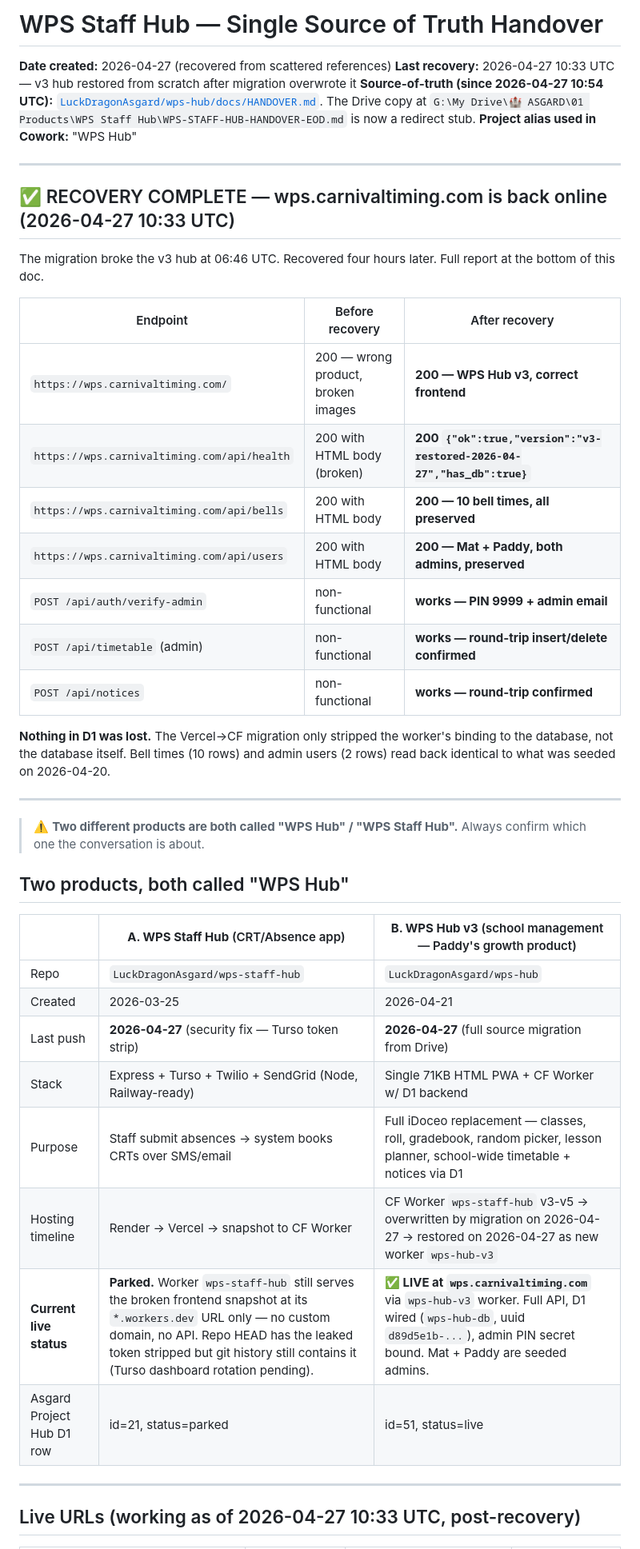
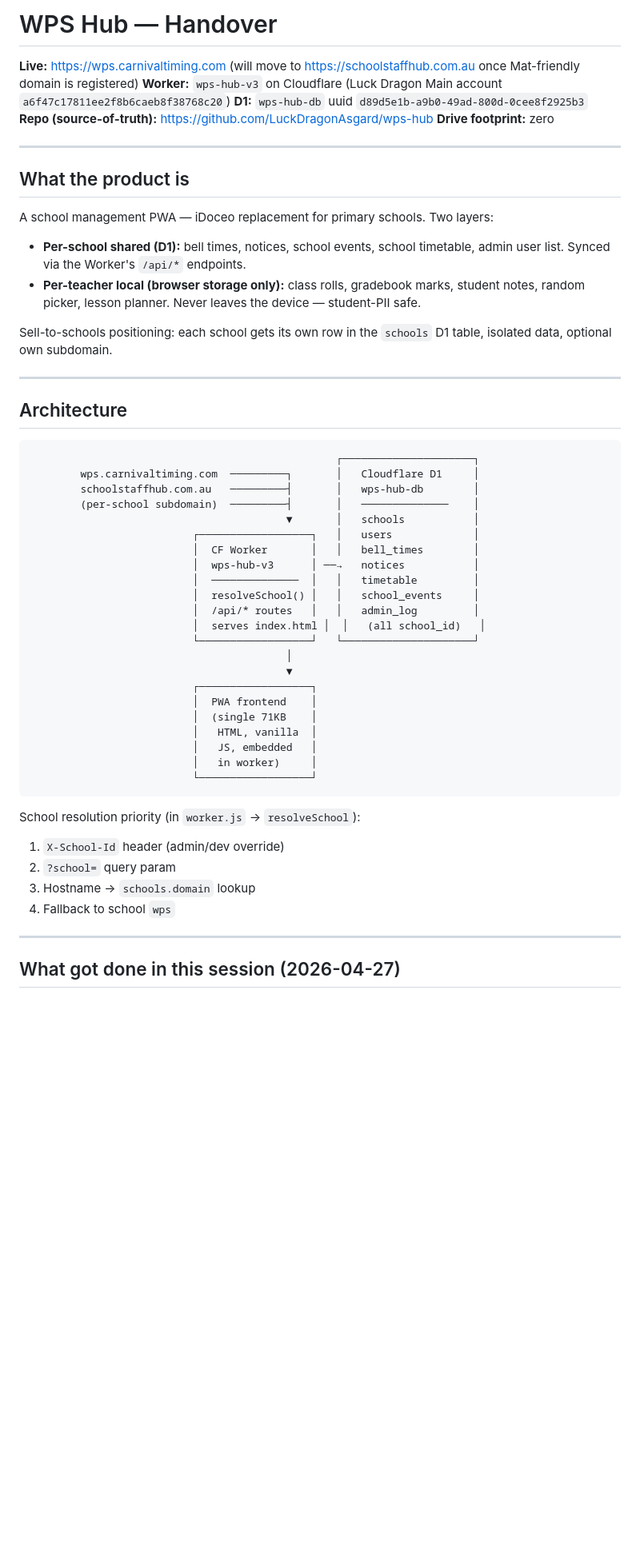
Before and after one commit to PaddyGallivan/wps-hub, a Markdown page: docs/HANDOVER.md, the part around one of its changes. Shown at 80% size. Drawn GitHub-style; blank space fills up the shorter version.

````diff
--- a/docs/HANDOVER.md
+++ b/docs/HANDOVER.md
@@ -1,46 +1,58 @@
-# WPS Staff Hub — Single Source of Truth Handover
+# WPS Hub — Handover
 
-**Date created:** 2026-04-27 (recovered from scattered references)
-**Last recovery:** 2026-04-27 10:33 UTC — v3 hub restored from scratch after migration overwrote it
-**Source-of-truth (since 2026-04-27 10:54 UTC):** [`LuckDragonAsgard/wps-hub/docs/HANDOVER.md`](https://github.com/LuckDragonAsgard/wps-hub/blob/main/docs/HANDOVER.md). The Drive copy at `G:\My Drive\🏰 ASGARD\01 Products\WPS Staff Hub\WPS-STAFF-HUB-HANDOVER-EOD.md` is now a redirect stub.
-**Project alias used in Cowork:** "WPS Hub"
+**Live:** https://wps.carnivaltiming.com (will move to https://schoolstaffhub.com.au once Mat-friendly domain is registered)
+**Worker:** `wps-hub-v3` on Cloudflare (Luck Dragon Main account `a6f47c17811ee2f8b6caeb8f38768c20`)
+**D1:** `wps-hub-db` uuid `d89d5e1b-a9b0-49ad-800d-0cee8f2925b3`
+**Repo (source-of-truth):** https://github.com/LuckDragonAsgard/wps-hub
+**Drive footprint:** zero
 
 ---
 
-## ✅ RECOVERY COMPLETE — wps.carnivaltiming.com is back online (2026-04-27 10:33 UTC)
+## What the product is
 
-The migration broke the v3 hub at 06:46 UTC. Recovered four hours later. Full report at the bottom of this doc.
+A school management PWA — iDoceo replacement for primary schools. Two layers:
 
-| Endpoint | Before recovery | After recovery |
-|---|---|---|
-| `https://wps.carnivaltiming.com/` | 200 — wrong product, broken images | **200 — WPS Hub v3, correct frontend** |
-| `https://wps.carnivaltiming.com/api/health` | 200 with HTML body (broken) | **200 `{"ok":true,"version":"v3-restored-2026-04-27","has_db":true}`** |
-| `https://wps.carnivaltiming.com/api/bells` | 200 with HTML body | **200 — 10 bell times, all preserved** |
-| `https://wps.carnivaltiming.com/api/users` | 200 with HTML body | **200 — Mat + Paddy, both admins, preserved** |
-| `POST /api/auth/verify-admin` | non-functional | **works — PIN 9999 + admin email** |
-| `POST /api/timetable` (admin) | non-functional | **works — round-trip insert/delete confirmed** |
-| `POST /api/notices` | non-functional | **works — round-trip confirmed** |
+- **Per-school shared (D1):** bell times, notices, school events, school timetable, admin user list. Synced via the Worker's `/api/*` endpoints.
+- **Per-teacher local (browser storage only):** class rolls, gradebook marks, student notes, random picker, lesson planner. Never leaves the device — student-PII safe.
 
-**Nothing in D1 was lost.** The Vercel→CF migration only stripped the worker's binding to the database, not the database itself. Bell times (10 rows) and admin users (2 rows) read back identical to what was seeded on 2026-04-20.
+Sell-to-schools positioning: each school gets its own row in the `schools` D1 table, isolated data, optional own subdomain.
 
 ---
 
-> ⚠️ **Two different products are both called "WPS Hub" / "WPS Staff Hub".** Always confirm which one the conversation is about.
+## Architecture
 
-## Two products, both called "WPS Hub"
+```
+                                                 ┌─────────────────────┐
+        wps.carnivaltiming.com  ─────────┐       │   Cloudflare D1     │
+        schoolstaffhub.com.au   ─────────┤       │   wps-hub-db        │
+        (per-school subdomain)  ─────────┤       │   ──────────────    │
+                                         ▼       │   schools           │
+                          ┌──────────────────┐   │   users             │
+                          │  CF Worker       │   │   bell_times        │
+                          │  wps-hub-v3      │ ──→   notices           │
+                          │  ──────────────  │   │   timetable         │
+                          │  resolveSchool() │   │   school_events     │
+                          │  /api/* routes   │   │   admin_log         │
+                          │  serves index.html │  │   (all school_id)   │
+                          └──────────────────┘   └─────────────────────┘
+                                         │
+                                         ▼
+                          ┌──────────────────┐
+                          │  PWA frontend    │
+                          │  (single 71KB    │
+                          │   HTML, vanilla  │
+                          │   JS, embedded   │
+                          │   in worker)     │
+                          └──────────────────┘
+```
 
-| | **A. WPS Staff Hub** (CRT/Absence app) | **B. WPS Hub v3** (school management — Paddy's growth product) |
-|---|---|---|
-| Repo | `LuckDragonAsgard/wps-staff-hub` | `LuckDragonAsgard/wps-hub` |
-| Created | 2026-03-25 | 2026-04-21 |
-| Last push | **2026-04-27** (security fix — Turso token strip) | **2026-04-27** (full source migration from Drive) |
-| Stack | Express + Turso + Twilio + SendGrid (Node, Railway-ready) | Single 71KB HTML PWA + CF Worker w/ D1 backend |
-| Purpose | Staff submit absences → system books CRTs over SMS/email | Full iDoceo replacement — classes, roll, gradebook, random picker, lesson planner, school-wide timetable + notices via D1 |
-| Hosting timeline | Render → Vercel → snapshot to CF Worker | CF Worker `wps-staff-hub` v3-v5 → overwritten by migration on 2026-04-27 → restored on 2026-04-27 as new worker `wps-hub-v3` |
-| **Current live status** | **Parked.** Worker `wps-staff-hub` still serves the broken frontend snapshot at its `*.workers.dev` URL only — no custom domain, no API. Repo HEAD has the leaked token stripped but git history still contains it (Turso dashboard rotation pending). | **✅ LIVE at `wps.carnivaltiming.com`** via `wps-hub-v3` worker. Full API, D1 wired (`wps-hub-db`, uuid `d89d5e1b-...`), admin PIN secret bound. Mat + Paddy are seeded admins. |
-| Asgard Project Hub D1 row | id=21, status=parked | id=51, status=live |
+School resolution priority (in `worker.js` → `resolveSchool`):
+1. `X-School-Id` header (admin/dev override)
+2. `?school=` query param
+3. Hostname → `schools.domain` lookup
+4. Fallback to school `wps`
 
 ---
 
-## Live URLs (working as of 2026-04-27 10:33 UTC, post-recovery)
+## What got done in this session (2026-04-27)
 
````
Also changed, not shown: other parts of docs/HANDOVER.md (+112 -145 lines).
